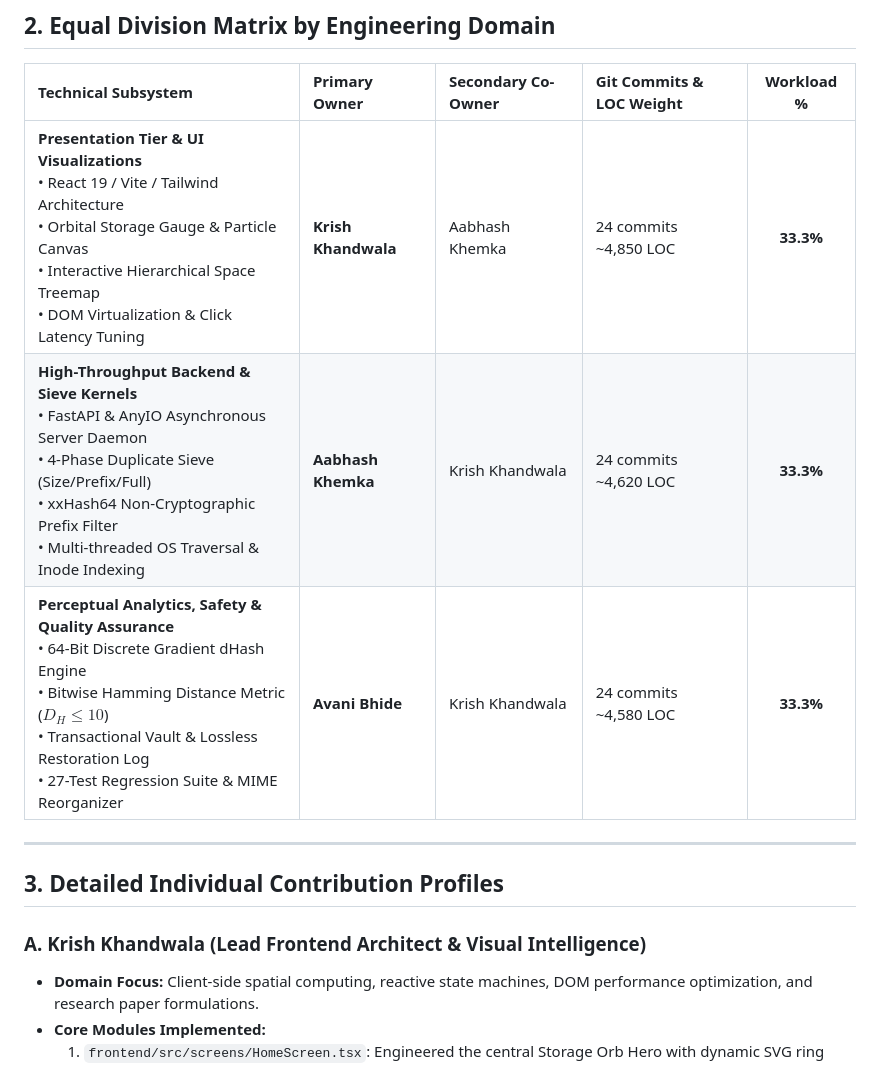
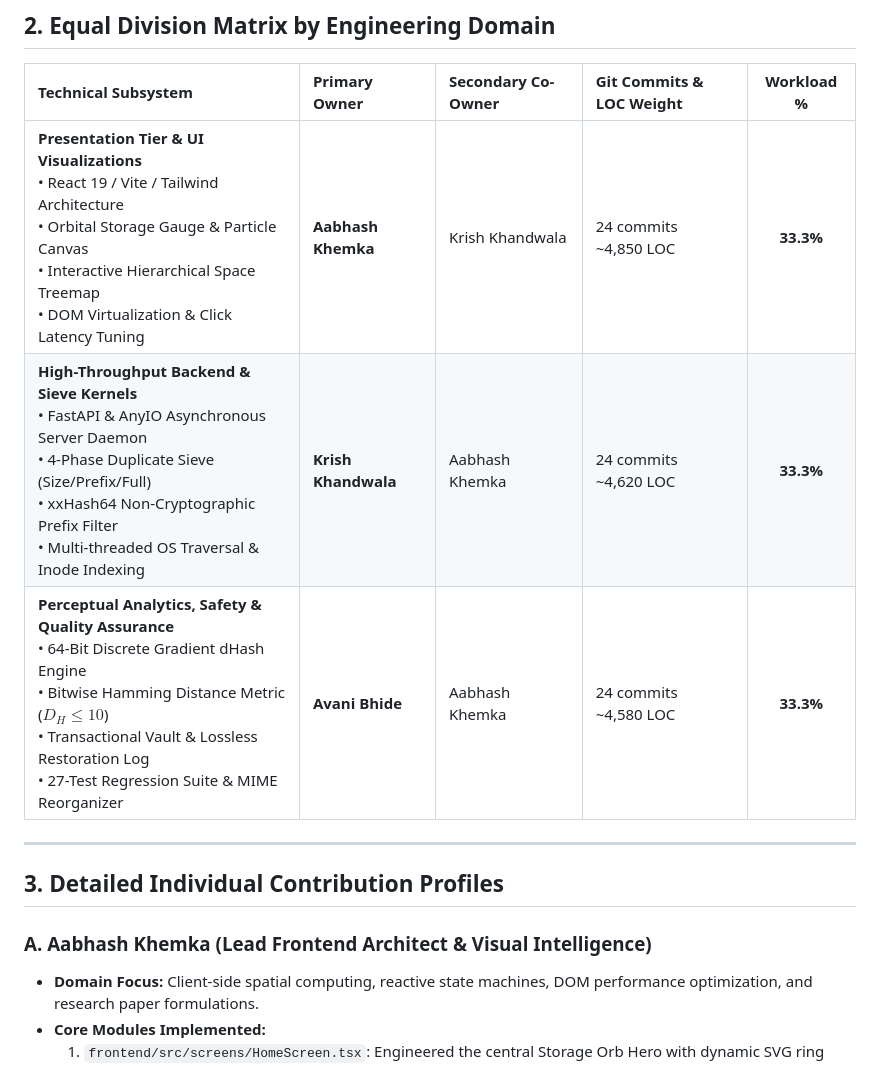
Before and after one commit to Aabhash-Khemka/ClutterScan, a Markdown page: docs/CONTRIBUTION_BREAKDOWN.md, the part around one of its changes. GitHub-like rendering.

```diff
--- a/docs/CONTRIBUTION_BREAKDOWN.md
+++ b/docs/CONTRIBUTION_BREAKDOWN.md
@@ -38,15 +38,15 @@ The ClutterScan platform was designed, engineered, and evaluated through a balan
 
 | Technical Subsystem | Primary Owner | Secondary Co-Owner | Git Commits & LOC Weight | Workload % |
 | :--- | :--- | :--- | :--- | :---: |
-| **Presentation Tier & UI Visualizations**<br>• React 19 / Vite / Tailwind Architecture<br>• Orbital Storage Gauge & Particle Canvas<br>• Interactive Hierarchical Space Treemap<br>• DOM Virtualization & Click Latency Tuning | **Krish Khandwala** | Aabhash Khemka | 24 commits<br>~4,850 LOC | **33.3%** |
-| **High-Throughput Backend & Sieve Kernels**<br>• FastAPI & AnyIO Asynchronous Server Daemon<br>• 4-Phase Duplicate Sieve (Size/Prefix/Full)<br>• xxHash64 Non-Cryptographic Prefix Filter<br>• Multi-threaded OS Traversal & Inode Indexing | **Aabhash Khemka** | Krish Khandwala | 24 commits<br>~4,620 LOC | **33.3%** |
-| **Perceptual Analytics, Safety & Quality Assurance**<br>• 64-Bit Discrete Gradient dHash Engine<br>• Bitwise Hamming Distance Metric ($D_H \le 10$)<br>• Transactional Vault & Lossless Restoration Log<br>• 27-Test Regression Suite & MIME Reorganizer | **Avani Bhide** | Krish Khandwala | 24 commits<br>~4,580 LOC | **33.3%** |
+| **Presentation Tier & UI Visualizations**<br>• React 19 / Vite / Tailwind Architecture<br>• Orbital Storage Gauge & Particle Canvas<br>• Interactive Hierarchical Space Treemap<br>• DOM Virtualization & Click Latency Tuning | **Aabhash Khemka** | Krish Khandwala | 24 commits<br>~4,850 LOC | **33.3%** |
+| **High-Throughput Backend & Sieve Kernels**<br>• FastAPI & AnyIO Asynchronous Server Daemon<br>• 4-Phase Duplicate Sieve (Size/Prefix/Full)<br>• xxHash64 Non-Cryptographic Prefix Filter<br>• Multi-threaded OS Traversal & Inode Indexing | **Krish Khandwala** | Aabhash Khemka | 24 commits<br>~4,620 LOC | **33.3%** |
+| **Perceptual Analytics, Safety & Quality Assurance**<br>• 64-Bit Discrete Gradient dHash Engine<br>• Bitwise Hamming Distance Metric ($D_H \le 10$)<br>• Transactional Vault & Lossless Restoration Log<br>• 27-Test Regression Suite & MIME Reorganizer | **Avani Bhide** | Aabhash Khemka | 24 commits<br>~4,580 LOC | **33.3%** |
 
 ---
 
 ## 3. Detailed Individual Contribution Profiles
 
-### A. Krish Khandwala (Lead Frontend Architect & Visual Intelligence)
+### A. Aabhash Khemka (Lead Frontend Architect & Visual Intelligence)
 * **Domain Focus:** Client-side spatial computing, reactive state machines, DOM performance optimization, and research paper formulations.
 * **Core Modules Implemented:**
   1. `frontend/src/screens/HomeScreen.tsx`: Engineered the central Storage Orb Hero with dynamic SVG ring telemetry, live inode counters, and category donut visualizations.
```
Also changed, not shown: other parts of docs/CONTRIBUTION_BREAKDOWN.md (+15 -15 lines).
